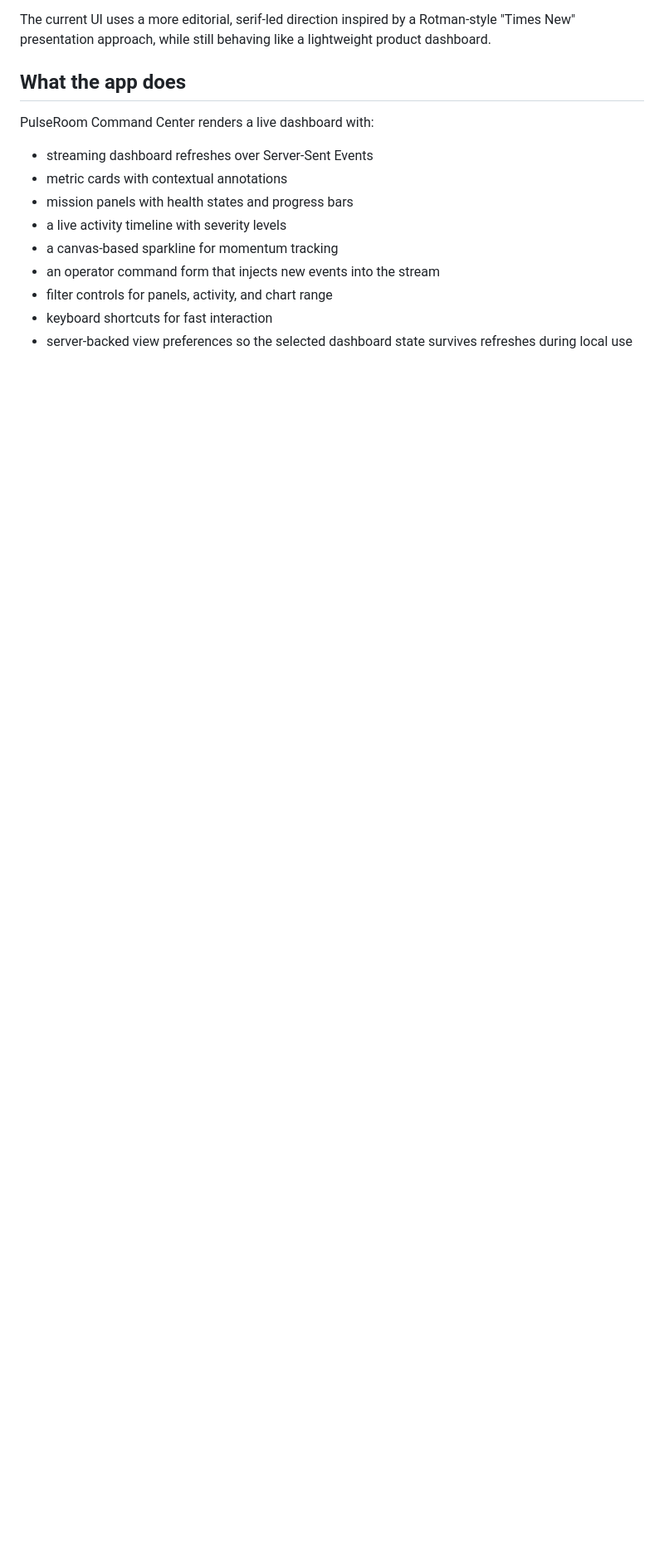
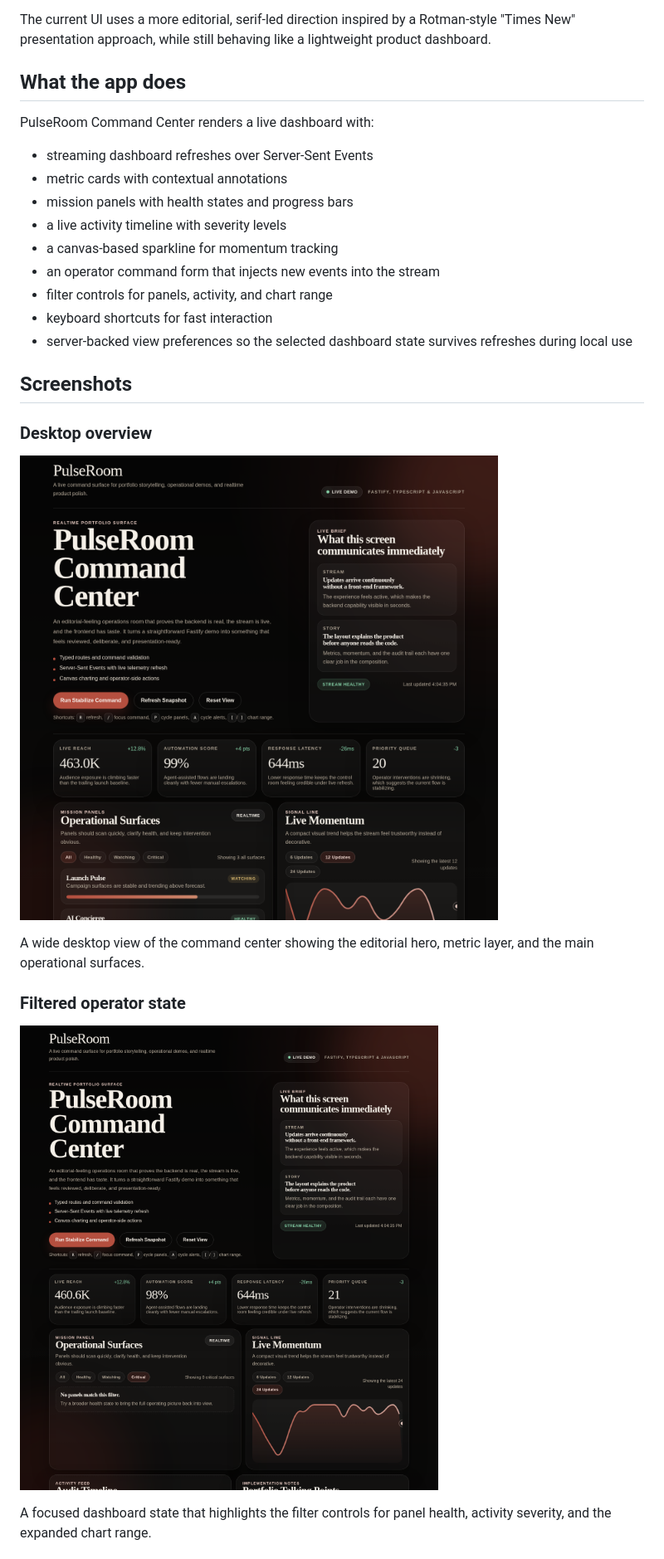
Before and after one commit to sxswb467/pulseroom-command-center, a Markdown page: README.md, the part around the change printed below. Shown: that part at 83% size. Rendered like a GitHub page; pictures changed too: docs/screenshots/pulseroom-desktop.png (added), docs/screenshots/pulseroom-filtered.png (added); blank space fills up the shorter version.

Commit message:
Add UI screenshots to README

```diff
--- a/README.md
+++ b/README.md
@@ -28,3 +28,18 @@ PulseRoom Command Center renders a live dashboard with:
 - filter controls for panels, activity, and chart range
 - keyboard shortcuts for fast interaction
 - server-backed view preferences so the selected dashboard state survives refreshes during local use
+
+## Screenshots
+
+### Desktop overview
+
+![PulseRoom desktop overview](docs/screenshots/pulseroom-desktop.png)
+
+A wide desktop view of the command center showing the editorial hero, metric layer, and the main operational surfaces.
+
+### Filtered operator state
+
+![PulseRoom filtered dashboard state](docs/screenshots/pulseroom-filtered.png)
+
+A focused dashboard state that highlights the filter controls for panel health, activity severity, and the expanded chart range.
+
```
Also changed, not shown: other parts of README.md (+5 -0 lines), docs/screenshots/pulseroom-mobile.png (added).
